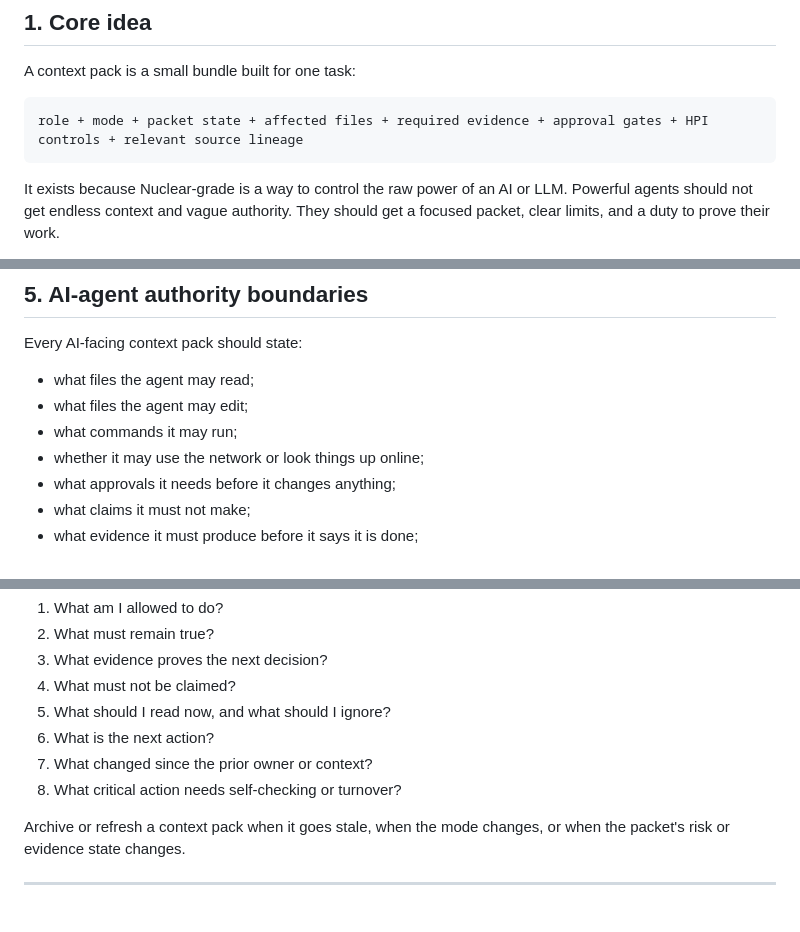
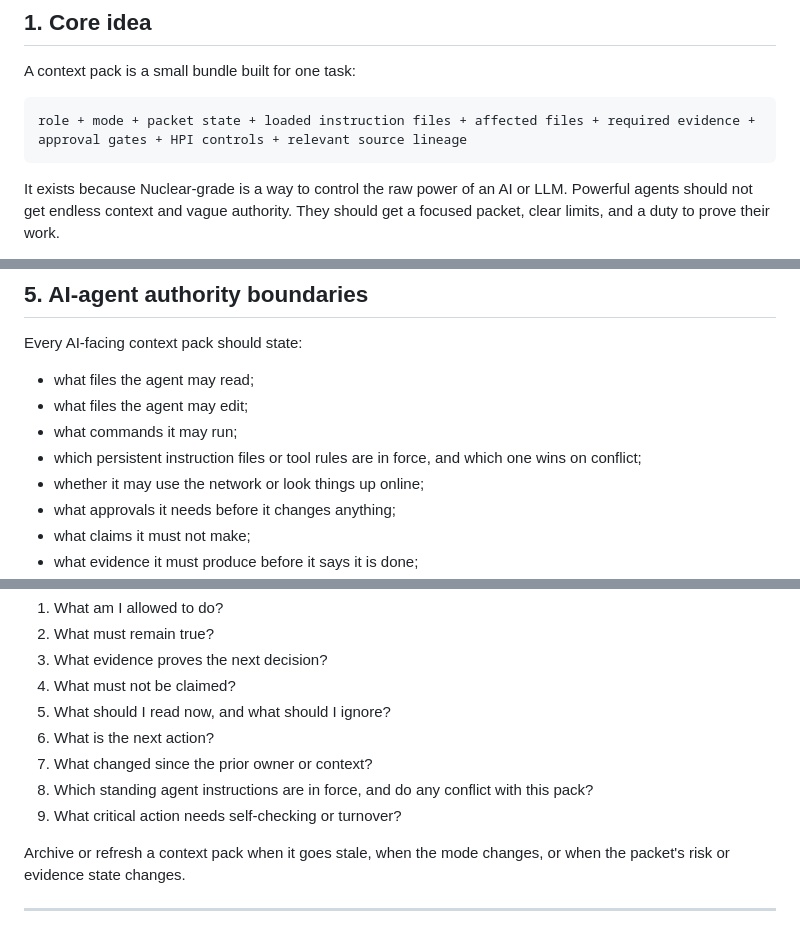
Before and after one commit to FlyFission/nuclear-grade-context-engineering, a Markdown page: docs/02-operating-system/context-packs.md, 3 parts joined by grey strips. Rendered like a GitHub page.

````diff
--- a/docs/02-operating-system/context-packs.md
+++ b/docs/02-operating-system/context-packs.md
@@ -11,7 +11,7 @@
 A context pack is a small bundle built for one task:
 
 ```text
-role + mode + packet state + affected files + required evidence + approval gates + HPI controls + relevant source lineage
+role + mode + packet state + loaded instruction files + affected files + required evidence + approval gates + HPI controls + relevant source lineage
 ```
 
 It exists because Nuclear-grade is a way to control the raw power of an AI or LLM. Powerful agents should not get endless context and vague authority. They should get a focused packet, clear limits, and a duty to prove their work.
@@ -107,6 +108,7 @@ Every AI-facing context pack should state:
 - what files the agent may read;
 - what files the agent may edit;
 - what commands it may run;
+- which persistent instruction files or tool rules are in force, and which one wins on conflict;
 - whether it may use the network or look things up online;
 - what approvals it needs before it changes anything;
 - what claims it must not make;
@@ -147,7 +149,8 @@ A context pack is ready when a competent human or AI agent can answer:
 5. What should I read now, and what should I ignore?
 6. What is the next action?
 7. What changed since the prior owner or context?
-8. What critical action needs self-checking or turnover?
+8. Which standing agent instructions are in force, and do any conflict with this pack?
+9. What critical action needs self-checking or turnover?
 
 Archive or refresh a context pack when it goes stale, when the mode changes, or when the packet's risk or evidence state changes.
 
````
Also changed, not shown: other parts of docs/02-operating-system/context-packs.md (+1 -0 lines), docs/00-standards-foundation/source-map.md (+3 -0 lines).
